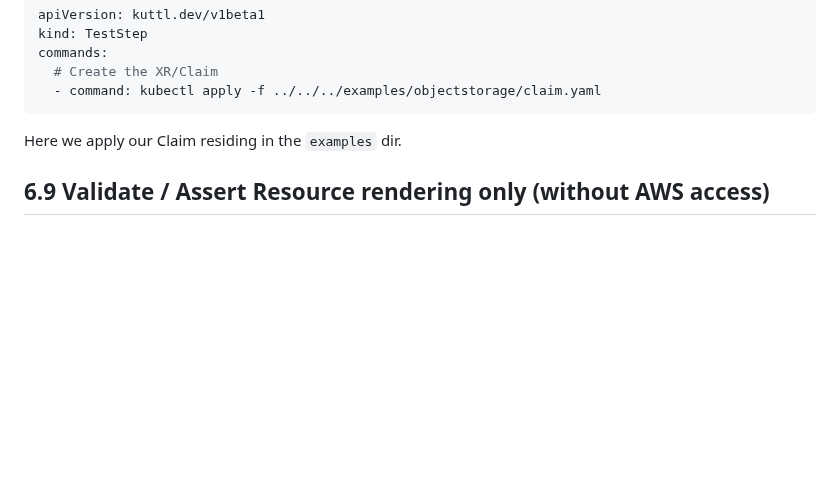
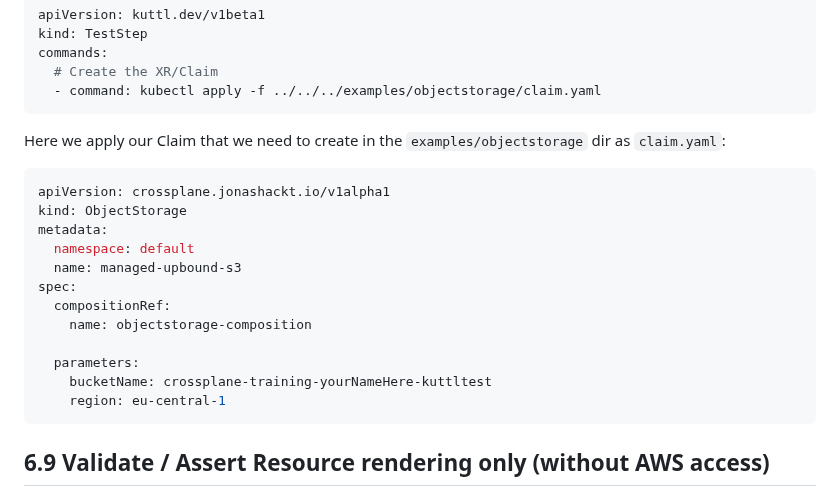
Before and after one commit to jonashackt/crossplane-training, a Markdown page: 06-testing-compositions.md, the part around the change. Drawn GitHub-style; blank space fills up the shorter version.

Commit message:
Claim added

````diff
--- a/06-testing-compositions.md
+++ b/06-testing-compositions.md
@@ -405,10 +405,23 @@ commands:
   - command: kubectl apply -f ../../../examples/objectstorage/claim.yaml
 ```
 
-Here we apply our Claim residing in the `examples` dir.
+Here we apply our Claim that we need to create in the `examples/objectstorage` dir as `claim.yaml`:
 
 
+```yaml
+apiVersion: crossplane.jonashackt.io/v1alpha1
+kind: ObjectStorage
+metadata:
+  namespace: default
+  name: managed-upbound-s3
+spec:
+  compositionRef:
+    name: objectstorage-composition
 
+  parameters:
+    bucketName: crossplane-training-yourNameHere-kuttltest
+    region: eu-central-1
+```
 
 
 ## 6.9 Validate / Assert Resource rendering only (without AWS access)
````
